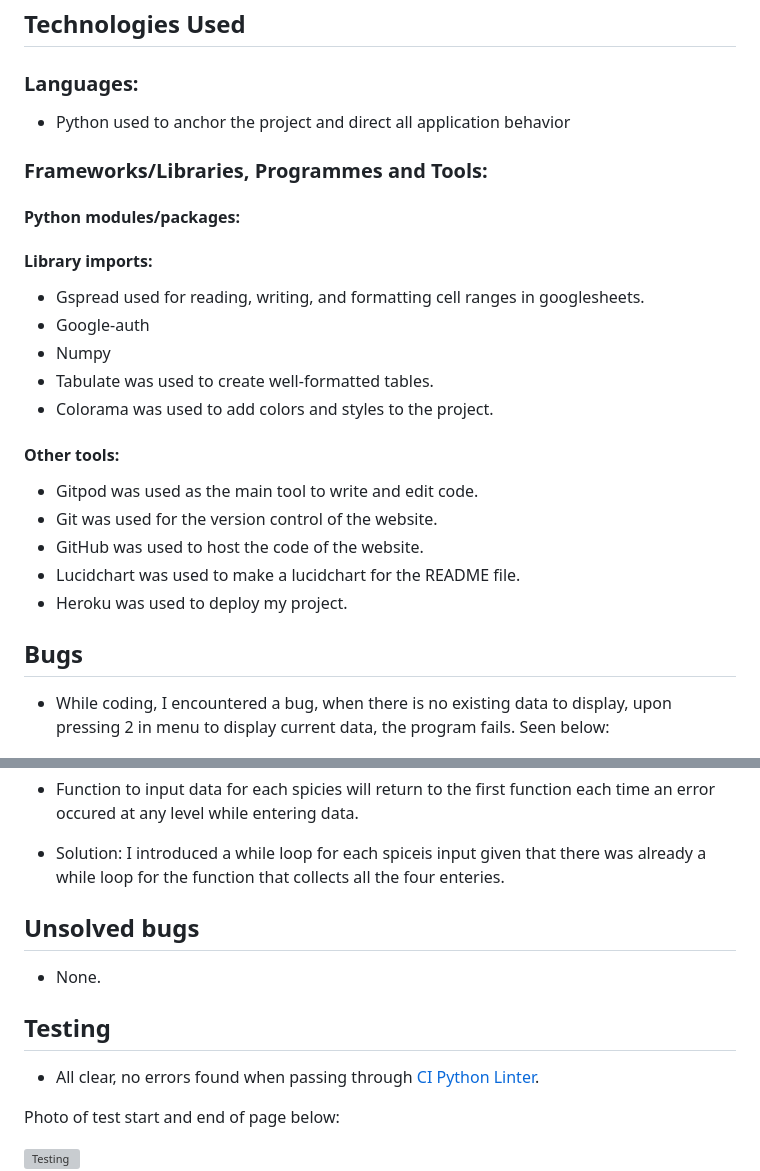
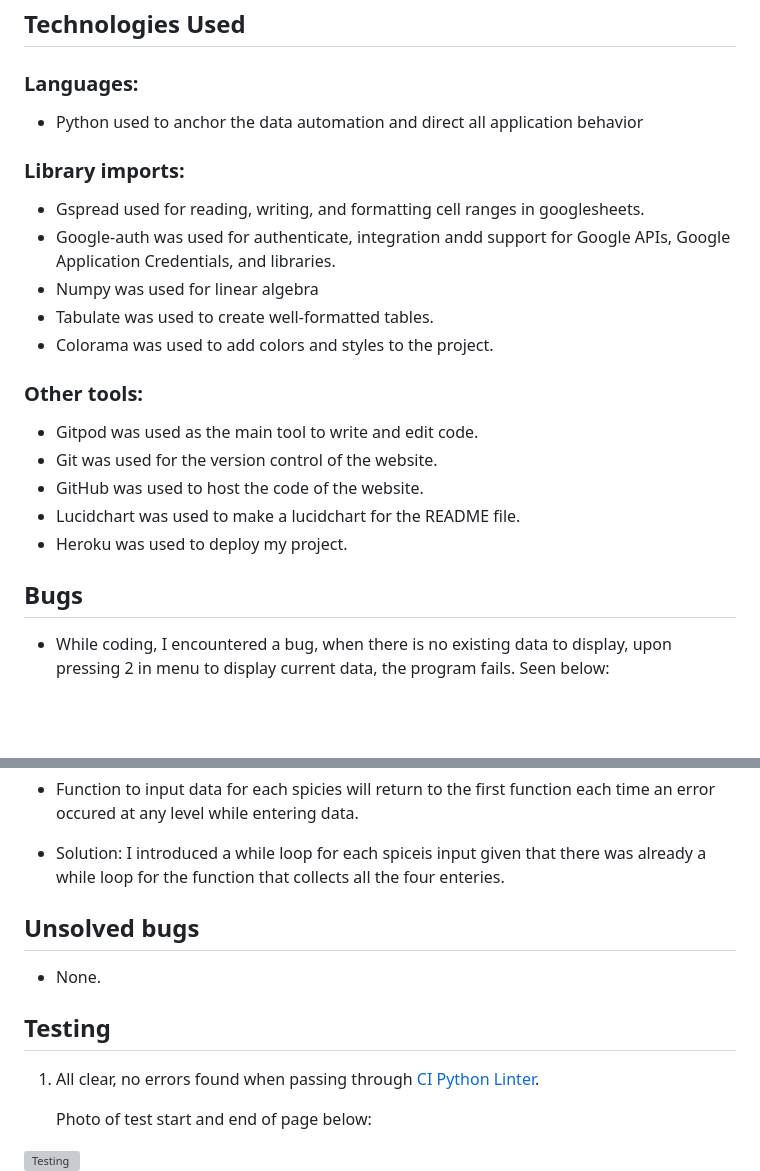
Before and after one commit to Eyongtarh/Ekpaw-Spicies, a Markdown page: README.md, 2 parts joined by grey strips. Rendered like a GitHub page; blank space fills up the shorter version; grey boxes are pictures that could not be loaded.

```diff
--- a/README.md
+++ b/README.md
@@ -80,20 +81,18 @@ better business decisions.
 
 ### Languages:
 
- - Python used to anchor the project and direct all application behavior
+ - Python used to anchor the data automation and direct all application behavior
 
-### Frameworks/Libraries, Programmes and Tools:
-#### Python modules/packages:
-
-#### Library imports:
+### Library imports:
 
 - Gspread used for reading, writing, and formatting cell ranges in googlesheets.
-- Google-auth
-- Numpy
+- Google-auth was used for authenticate, integration andd support for Google APIs,
+  Google Application Credentials, and libraries.
+- Numpy was used for linear algebra
 - Tabulate was used to create well-formatted tables.
 - Colorama was used to add colors and styles to the project.
 
-#### Other tools:
+### Other tools:
 
 - Gitpod was used as the main tool to write and edit code.
 - Git was used for the version control of the website.
@@ -104,7 +103,7 @@ better business decisions.
 ## Bugs
 
 - While coding, I encountered a bug, when there is no existing data to display,
-upon pressing 2 in menu to display current data, the program fails. Seen below:
+  upon pressing 2 in menu to display current data, the program fails. Seen below:
 
 ![Bug](documentation/bug-python.png)
 
@@ -117,7 +116,7 @@ The photo is shown below:
 occured at any level while entering data.
 
 * Solution: I introduced a while loop for each spiceis input given that there was already a while loop
-for the function that collects all the four enteries.
+  for the function that collects all the four enteries.
 
 ## Unsolved bugs
 
@@ -125,9 +124,9 @@ for the function that collects all the four enteries.
 
 ## Testing
 
-* All clear, no errors found when passing through [CI Python Linter](https://pep8ci.herokuapp.com/#).
+1. All clear, no errors found when passing through [CI Python Linter](https://pep8ci.herokuapp.com/#).
 
-Photo of test start and end of page below:
+   Photo of test start and end of page below:
 
 
 ![Testing](documentation/testing1.png)
```
Also changed, not shown: other parts of README.md (+33 -20 lines), documentation/gitpod_creds.png (added), documentation/testing3.png (added).
